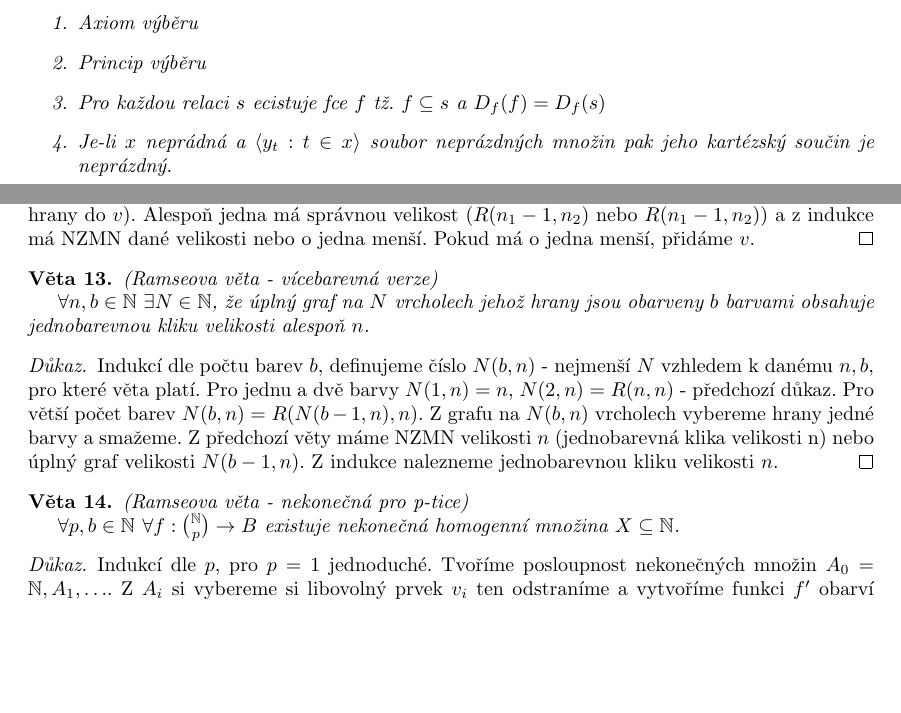
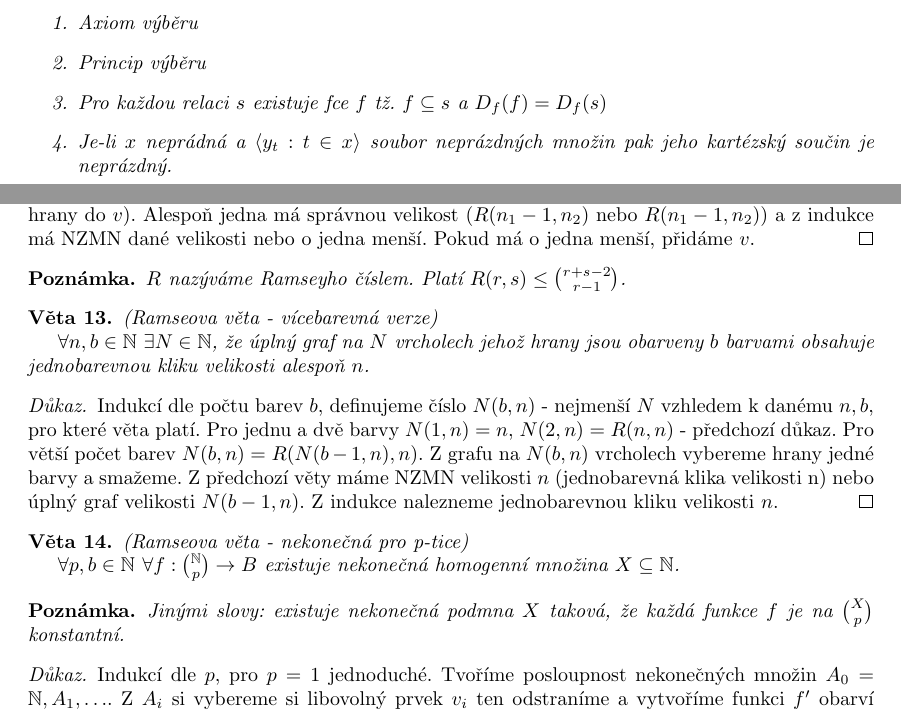
Before and after one commit to PJK/mff-diskretni-struktury, a LaTeX document (temno_kombagra2.tex): two parts of pages 5 and 9 of 12, joined at a grey line, cut so that both start at the same text, the shorter picture padded with empty space. Compiled offline with pdfLaTeX.

Commit message:
Combo fixes

```diff
--- a/temno_kombagra2.tex
+++ b/temno_kombagra2.tex
@@ -449,7 +449,7 @@ Následující tvrzení jsou ekvivalentní
 \begin{enumerate}
 \item Axiom výběru
 \item Princip výběru
-\item Pro každou relaci $s$ ecistuje fce $f$ tž. $f \subseteq s$ a $D_f(f) = D_f(s)$
+\item Pro každou relaci $s$ existuje fce $f$ tž. $f \subseteq s$ a $D_f(f) = D_f(s)$
 \item Je-li $x$ neprádná a $\langle y_t : t \in x \rangle$ soubor neprázdných množin pak jeho kartézský součin je neprázdný.
 \end{enumerate}
 \end{theorem}
@@ -713,6 +713,10 @@ Alespoň jedna má správnou velikost ($R(n_1-1,n_2)$ nebo $R(n_1-1,n_2)$) a z i
 Pokud má o jedna menší, přidáme $v$.
 \end{proof}
 
+\begin{remark}
+$R$ nazýváme Ramseyho číslem. Platí $R(r, s) \leq \binom{r+s-2}{r-1}$.
+\end{remark}
+
 \begin{theorem}
 (Ramseova věta - vícebarevná verze)
 
@@ -734,6 +738,10 @@ Z indukce nalezneme jednobarevnou kliku velikosti $n$.
 
 $\forall p,b \in \mathbb{N}$ $\forall f:\binom{\mathbb N}{p} \rightarrow B$ existuje nekonečná homogenní množina $X \subseteq \mathbb{N}$.
 \end{theorem}
+
+\begin{remark}
+Jinými slovy: existuje nekonečná podmna $X$ taková, že každá funkce $f$ je na $\binom{X}{p}$ konstantní.
+\end{remark}
 
 \begin{proof}
 Indukcí dle $p$, pro $p=1$ jednoduché.
```
Also changed, not shown: temno_kombagra2.tex (4 more changed lines).
